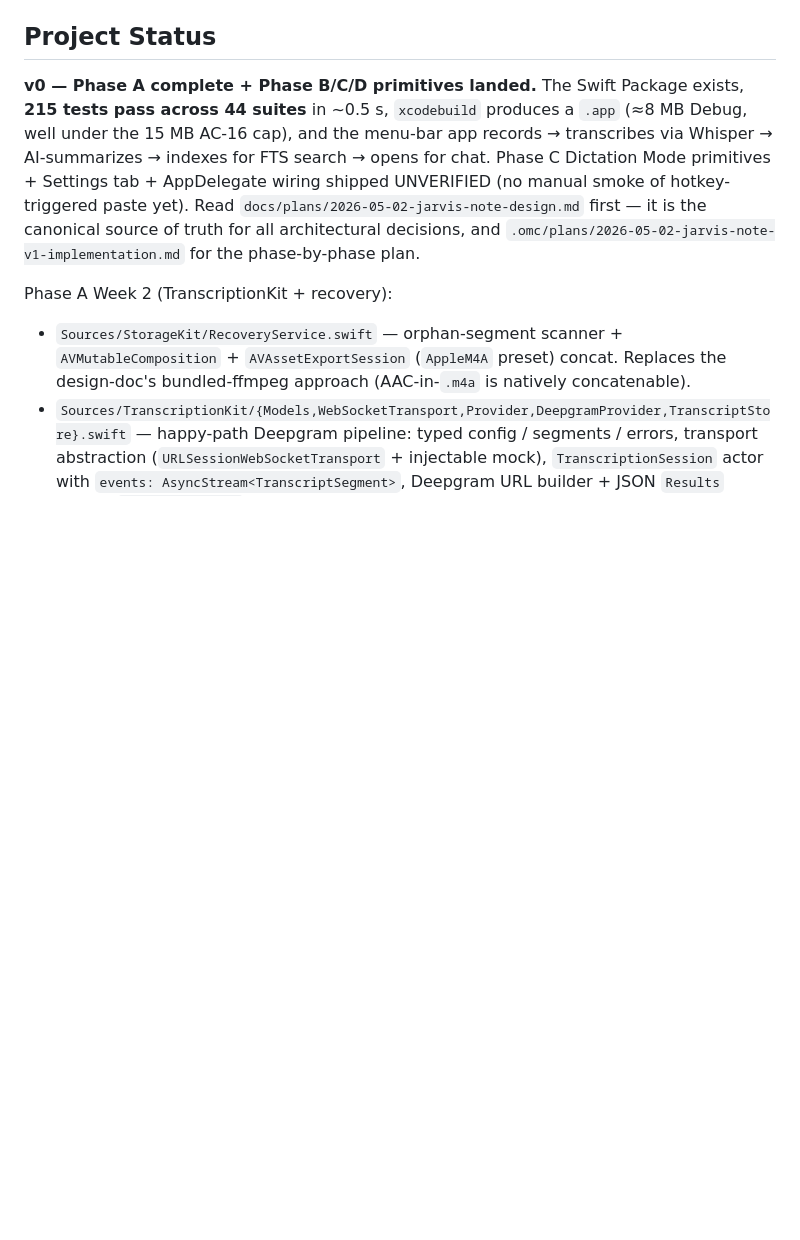
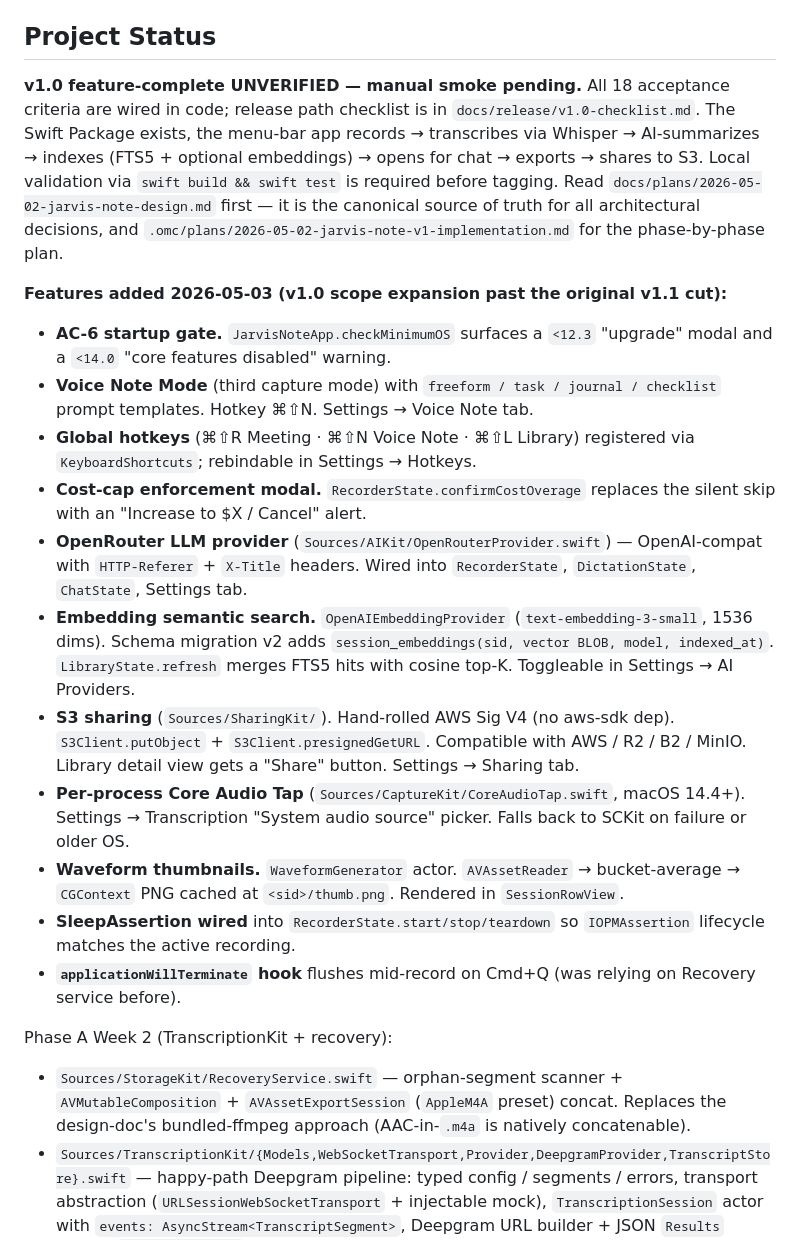
Before and after one commit to Ivlad003/kosmo-notes, a Markdown page: CLAUDE.md, the part around the change. GitHub-like rendering; blank space fills up the shorter version.

```diff
--- a/CLAUDE.md
+++ b/CLAUDE.md
@@ -4,7 +4,20 @@ This file provides guidance to Claude Code (claude.ai/code) when working with co
 
 ## Project Status
 
-**v0 — Phase A complete + Phase B/C/D primitives landed.** The Swift Package exists, **215 tests pass across 44 suites** in ~0.5 s, `xcodebuild` produces a `.app` (≈8 MB Debug, well under the 15 MB AC-16 cap), and the menu-bar app records → transcribes via Whisper → AI-summarizes → indexes for FTS search → opens for chat. Phase C Dictation Mode primitives + Settings tab + AppDelegate wiring shipped UNVERIFIED (no manual smoke of hotkey-triggered paste yet). Read `docs/plans/2026-05-02-jarvis-note-design.md` first — it is the canonical source of truth for all architectural decisions, and `.omc/plans/2026-05-02-jarvis-note-v1-implementation.md` for the phase-by-phase plan.
+**v1.0 feature-complete UNVERIFIED — manual smoke pending.** All 18 acceptance criteria are wired in code; release path checklist is in `docs/release/v1.0-checklist.md`. The Swift Package exists, the menu-bar app records → transcribes via Whisper → AI-summarizes → indexes (FTS5 + optional embeddings) → opens for chat → exports → shares to S3. Local validation via `swift build && swift test` is required before tagging. Read `docs/plans/2026-05-02-jarvis-note-design.md` first — it is the canonical source of truth for all architectural decisions, and `.omc/plans/2026-05-02-jarvis-note-v1-implementation.md` for the phase-by-phase plan.
+
+**Features added 2026-05-03 (v1.0 scope expansion past the original v1.1 cut):**
+- **AC-6 startup gate.** `JarvisNoteApp.checkMinimumOS` surfaces a `<12.3` "upgrade" modal and a `<14.0` "core features disabled" warning.
+- **Voice Note Mode** (third capture mode) with `freeform / task / journal / checklist` prompt templates. Hotkey ⌘⇧N. Settings → Voice Note tab.
+- **Global hotkeys** (⌘⇧R Meeting · ⌘⇧N Voice Note · ⌘⇧L Library) registered via `KeyboardShortcuts`; rebindable in Settings → Hotkeys.
+- **Cost-cap enforcement modal.** `RecorderState.confirmCostOverage` replaces the silent skip with an "Increase to $X / Cancel" alert.
+- **OpenRouter LLM provider** (`Sources/AIKit/OpenRouterProvider.swift`) — OpenAI-compat with `HTTP-Referer` + `X-Title` headers. Wired into `RecorderState`, `DictationState`, `ChatState`, Settings tab.
+- **Embedding semantic search.** `OpenAIEmbeddingProvider` (`text-embedding-3-small`, 1536 dims). Schema migration v2 adds `session_embeddings(sid, vector BLOB, model, indexed_at)`. `LibraryState.refresh` merges FTS5 hits with cosine top-K. Toggleable in Settings → AI Providers.
+- **S3 sharing** (`Sources/SharingKit/`). Hand-rolled AWS Sig V4 (no aws-sdk dep). `S3Client.putObject` + `S3Client.presignedGetURL`. Compatible with AWS / R2 / B2 / MinIO. Library detail view gets a "Share" button. Settings → Sharing tab.
+- **Per-process Core Audio Tap** (`Sources/CaptureKit/CoreAudioTap.swift`, macOS 14.4+). Settings → Transcription "System audio source" picker. Falls back to SCKit on failure or older OS.
+- **Waveform thumbnails.** `WaveformGenerator` actor. `AVAssetReader` → bucket-average → `CGContext` PNG cached at `<sid>/thumb.png`. Rendered in `SessionRowView`.
+- **SleepAssertion wired** into `RecorderState.start/stop/teardown` so `IOPMAssertion` lifecycle matches the active recording.
+- **`applicationWillTerminate` hook** flushes mid-record on Cmd+Q (was relying on Recovery service before).
 
 Phase A Week 2 (TranscriptionKit + recovery):
 - `Sources/StorageKit/RecoveryService.swift` — orphan-segment scanner + `AVMutableComposition` + `AVAssetExportSession` (`AppleM4A` preset) concat. Replaces the design-doc's bundled-ffmpeg approach (AAC-in-`.m4a` is natively concatenable).
```
Also changed, not shown: docs/release/v1.0-checklist.md (added, +88 -0 lines).
